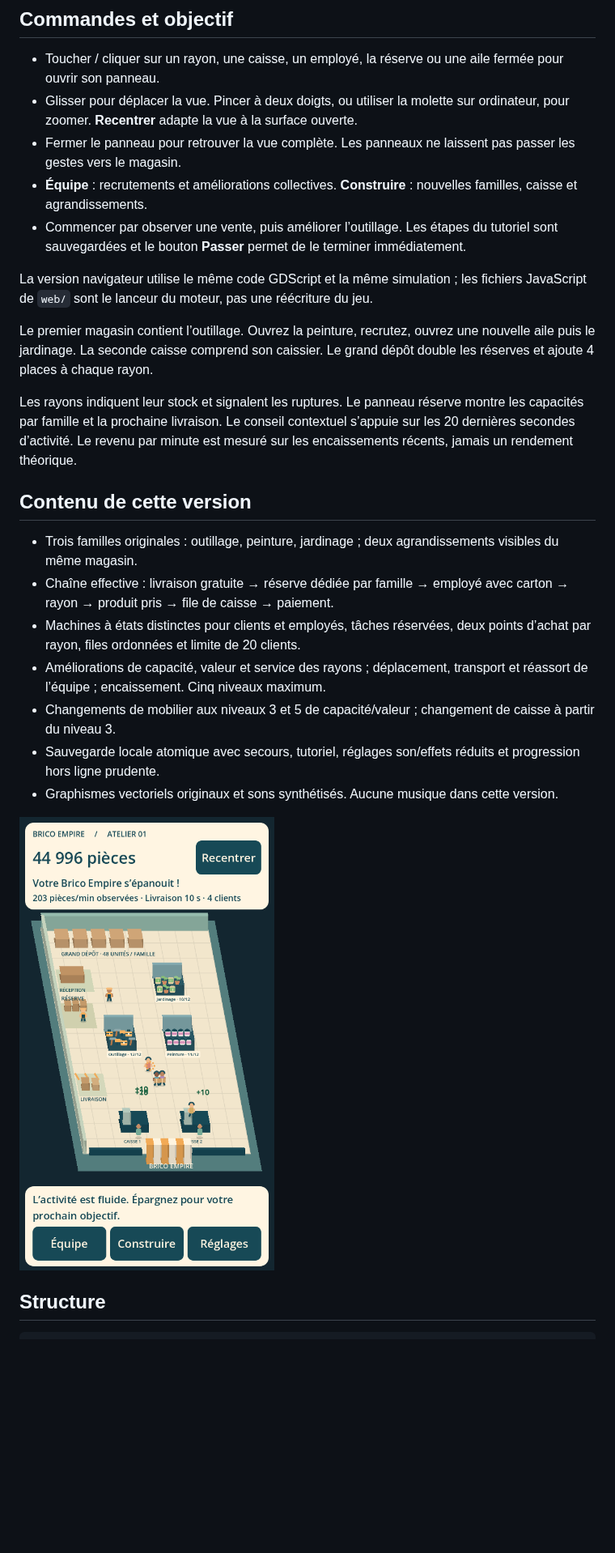
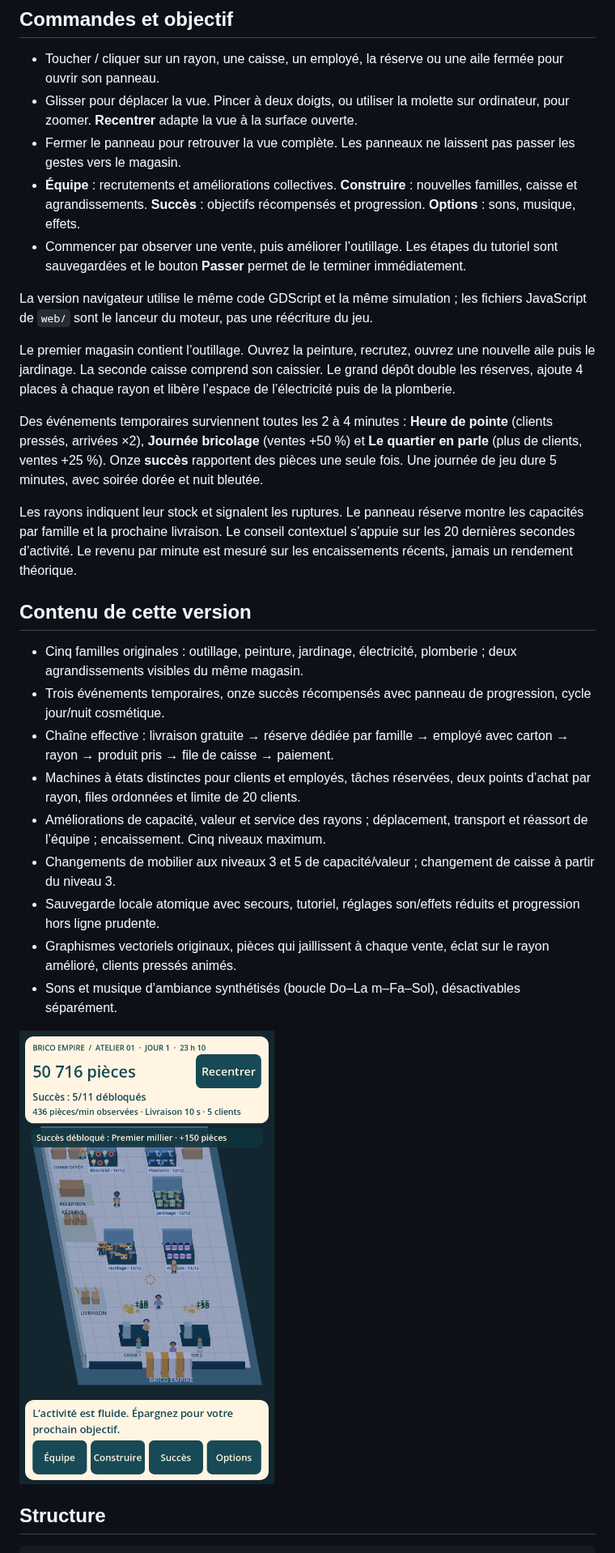
Before and after one commit to chrisdvd12-hub/BRICO-EMPIRE, a Markdown page: README.md, the part around the change. Shown at 81% size. GitHub-like rendering; pictures changed too: docs/03-magasin-agrandi.png; blank space fills up the shorter version.

```diff
--- a/README.md
+++ b/README.md
@@ -57,24 +57,28 @@ godot --path .
 - Toucher / cliquer sur un rayon, une caisse, un employé, la réserve ou une aile fermée pour ouvrir son panneau.
 - Glisser pour déplacer la vue. Pincer à deux doigts, ou utiliser la molette sur ordinateur, pour zoomer. **Recentrer** adapte la vue à la surface ouverte.
 - Fermer le panneau pour retrouver la vue complète. Les panneaux ne laissent pas passer les gestes vers le magasin.
-- **Équipe** : recrutements et améliorations collectives. **Construire** : nouvelles familles, caisse et agrandissements.
+- **Équipe** : recrutements et améliorations collectives. **Construire** : nouvelles familles, caisse et agrandissements. **Succès** : objectifs récompensés et progression. **Options** : sons, musique, effets.
 - Commencer par observer une vente, puis améliorer l’outillage. Les étapes du tutoriel sont sauvegardées et le bouton **Passer** permet de le terminer immédiatement.
 
 La version navigateur utilise le même code GDScript et la même simulation ; les fichiers JavaScript de `web/` sont le lanceur du moteur, pas une réécriture du jeu.
 
-Le premier magasin contient l’outillage. Ouvrez la peinture, recrutez, ouvrez une nouvelle aile puis le jardinage. La seconde caisse comprend son caissier. Le grand dépôt double les réserves et ajoute 4 places à chaque rayon.
+Le premier magasin contient l’outillage. Ouvrez la peinture, recrutez, ouvrez une nouvelle aile puis le jardinage. La seconde caisse comprend son caissier. Le grand dépôt double les réserves, ajoute 4 places à chaque rayon et libère l’espace de l’électricité puis de la plomberie.
+
+Des événements temporaires surviennent toutes les 2 à 4 minutes : **Heure de pointe** (clients pressés, arrivées ×2), **Journée bricolage** (ventes +50 %) et **Le quartier en parle** (plus de clients, ventes +25 %). Onze **succès** rapportent des pièces une seule fois. Une journée de jeu dure 5 minutes, avec soirée dorée et nuit bleutée.
 
 Les rayons indiquent leur stock et signalent les ruptures. Le panneau réserve montre les capacités par famille et la prochaine livraison. Le conseil contextuel s’appuie sur les 20 dernières secondes d’activité. Le revenu par minute est mesuré sur les encaissements récents, jamais un rendement théorique.
 
 ## Contenu de cette version
 
-- Trois familles originales : outillage, peinture, jardinage ; deux agrandissements visibles du même magasin.
+- Cinq familles originales : outillage, peinture, jardinage, électricité, plomberie ; deux agrandissements visibles du même magasin.
+- Trois événements temporaires, onze succès récompensés avec panneau de progression, cycle jour/nuit cosmétique.
 - Chaîne effective : livraison gratuite → réserve dédiée par famille → employé avec carton → rayon → produit pris → file de caisse → paiement.
 - Machines à états distinctes pour clients et employés, tâches réservées, deux points d’achat par rayon, files ordonnées et limite de 20 clients.
 - Améliorations de capacité, valeur et service des rayons ; déplacement, transport et réassort de l’équipe ; encaissement. Cinq niveaux maximum.
 - Changements de mobilier aux niveaux 3 et 5 de capacité/valeur ; changement de caisse à partir du niveau 3.
 - Sauvegarde locale atomique avec secours, tutoriel, réglages son/effets réduits et progression hors ligne prudente.
-- Graphismes vectoriels originaux et sons synthétisés. Aucune musique dans cette version.
+- Graphismes vectoriels originaux, pièces qui jaillissent à chaque vente, éclat sur le rayon amélioré, clients pressés animés.
+- Sons et musique d’ambiance synthétisés (boucle Do–La m–Fa–Sol), désactivables séparément.
 
 ![Magasin agrandi](docs/03-magasin-agrandi.png)
 
```
Also changed, not shown: docs/STATUS.md (+10 -0 lines), docs/01-boutique.png, docs/02-ameliorations.png, docs/04-equipe.png, docs/05-petit-ecran.png, 13 other files.
